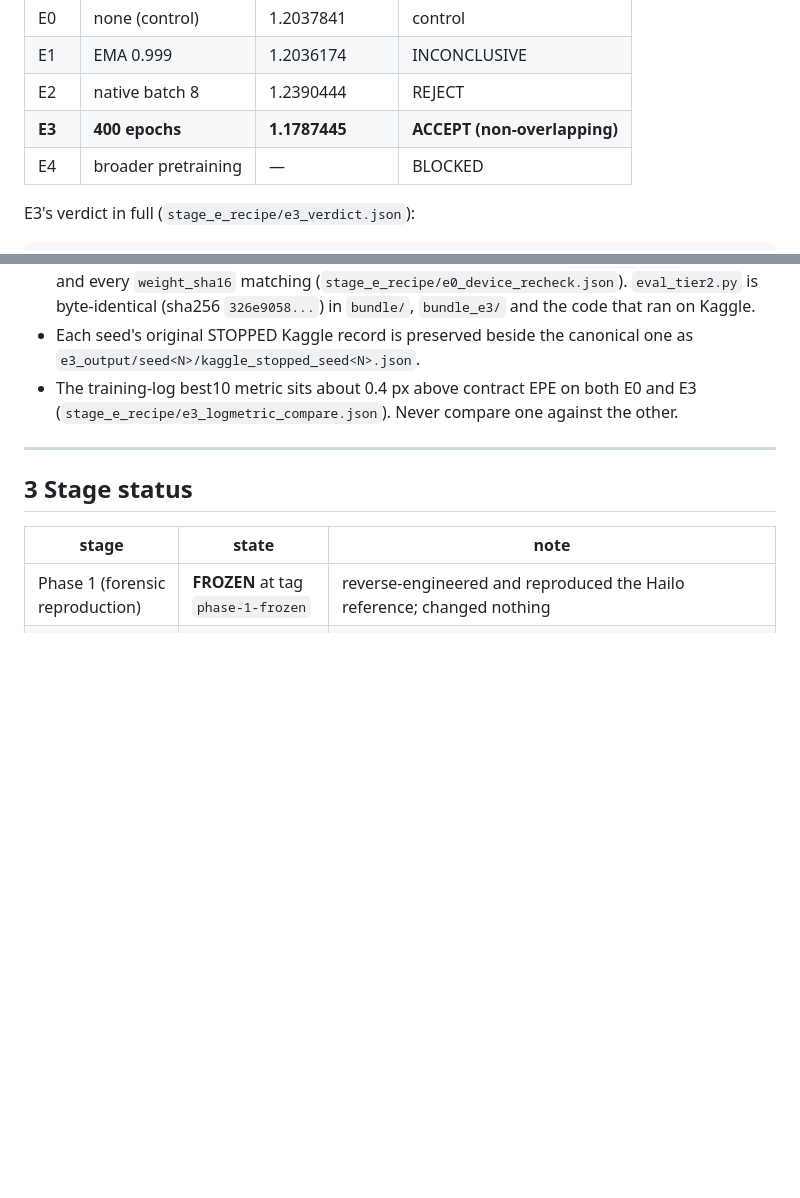
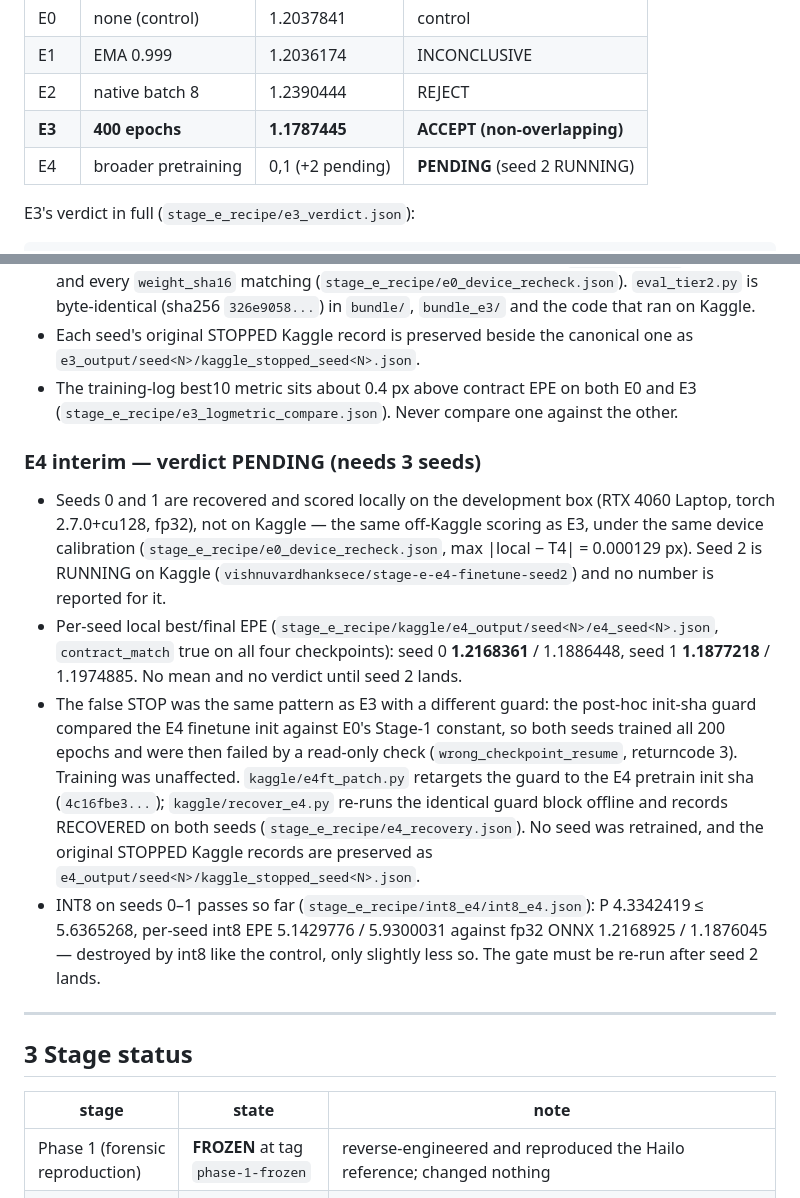
Before and after one commit to Vishnu-3727/stereo-depth-vision, a Markdown page: docs/project_state_report.md, 2 parts joined by grey strips. Drawn GitHub-style; blank space fills up the shorter version.

```diff
--- a/docs/project_state_report.md
+++ b/docs/project_state_report.md
@@ -40,7 +40,7 @@ by `stage_e_recipe/verdict.py` and never by hand.
 | E1 | EMA 0.999 | 1.2036174 | INCONCLUSIVE |
 | E2 | native batch 8 | 1.2390444 | REJECT |
 | **E3** | **400 epochs** | **1.1787445** | **ACCEPT (non-overlapping)** |
-| E4 | broader pretraining | — | BLOCKED |
+| E4 | broader pretraining | 0,1 (+2 pending) | **PENDING** (seed 2 RUNNING) |
 
 E3's verdict in full (`stage_e_recipe/e3_verdict.json`):
 
@@ -121,6 +121,35 @@ lower than every single prior number.
 - The training-log best10 metric sits about 0.4 px above contract EPE on both
   E0 and E3 (`stage_e_recipe/e3_logmetric_compare.json`). Never compare one
   against the other.
+
+### E4 interim — verdict PENDING (needs 3 seeds)
+
+- Seeds 0 and 1 are recovered and scored locally on the development box (RTX
+  4060 Laptop, torch 2.7.0+cu128, fp32), not on Kaggle — the same off-Kaggle
+  scoring as E3, under the same device calibration
+  (`stage_e_recipe/e0_device_recheck.json`, max |local − T4| = 0.000129 px).
+  Seed 2 is RUNNING on Kaggle
+  (`vishnuvardhanksece/stage-e-e4-finetune-seed2`) and no number is reported
+  for it.
+- Per-seed local best/final EPE
+  (`stage_e_recipe/kaggle/e4_output/seed<N>/e4_seed<N>.json`,
+  `contract_match` true on all four checkpoints): seed 0 **1.2168361** /
+  1.1886448, seed 1 **1.1877218** / 1.1974885. No mean and no verdict until
+  seed 2 lands.
+- The false STOP was the same pattern as E3 with a different guard: the
+  post-hoc init-sha guard compared the E4 finetune init against E0's Stage-1
+  constant, so both seeds trained all 200 epochs and were then failed by a
+  read-only check (`wrong_checkpoint_resume`, returncode 3). Training was
+  unaffected. `kaggle/e4ft_patch.py` retargets the guard to the E4 pretrain
+  init sha (`4c16fbe3...`); `kaggle/recover_e4.py` re-runs the identical guard
+  block offline and records RECOVERED on both seeds
+  (`stage_e_recipe/e4_recovery.json`). No seed was retrained, and the original
+  STOPPED Kaggle records are preserved as
+  `e4_output/seed<N>/kaggle_stopped_seed<N>.json`.
+- INT8 on seeds 0–1 passes so far (`stage_e_recipe/int8_e4/int8_e4.json`):
+  P 4.3342419 ≤ 5.6365268, per-seed int8 EPE 5.1429776 / 5.9300031 against
+  fp32 ONNX 1.2168925 / 1.1876045 — destroyed by int8 like the control, only
+  slightly less so. The gate must be re-run after seed 2 lands.
 
 ---
 
```
Also changed, not shown: stage_e_recipe/LEADERBOARD.md (+35 -1 lines).
